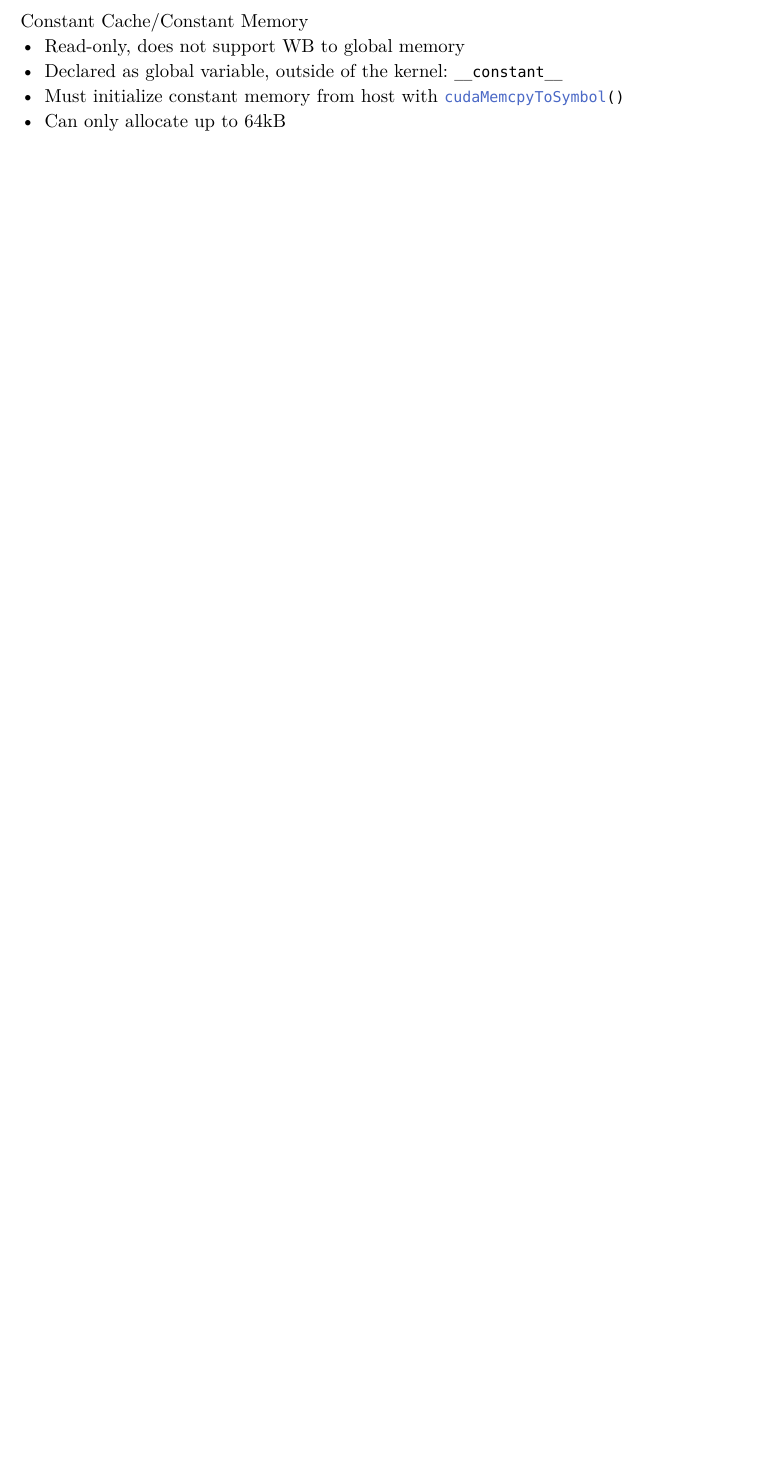
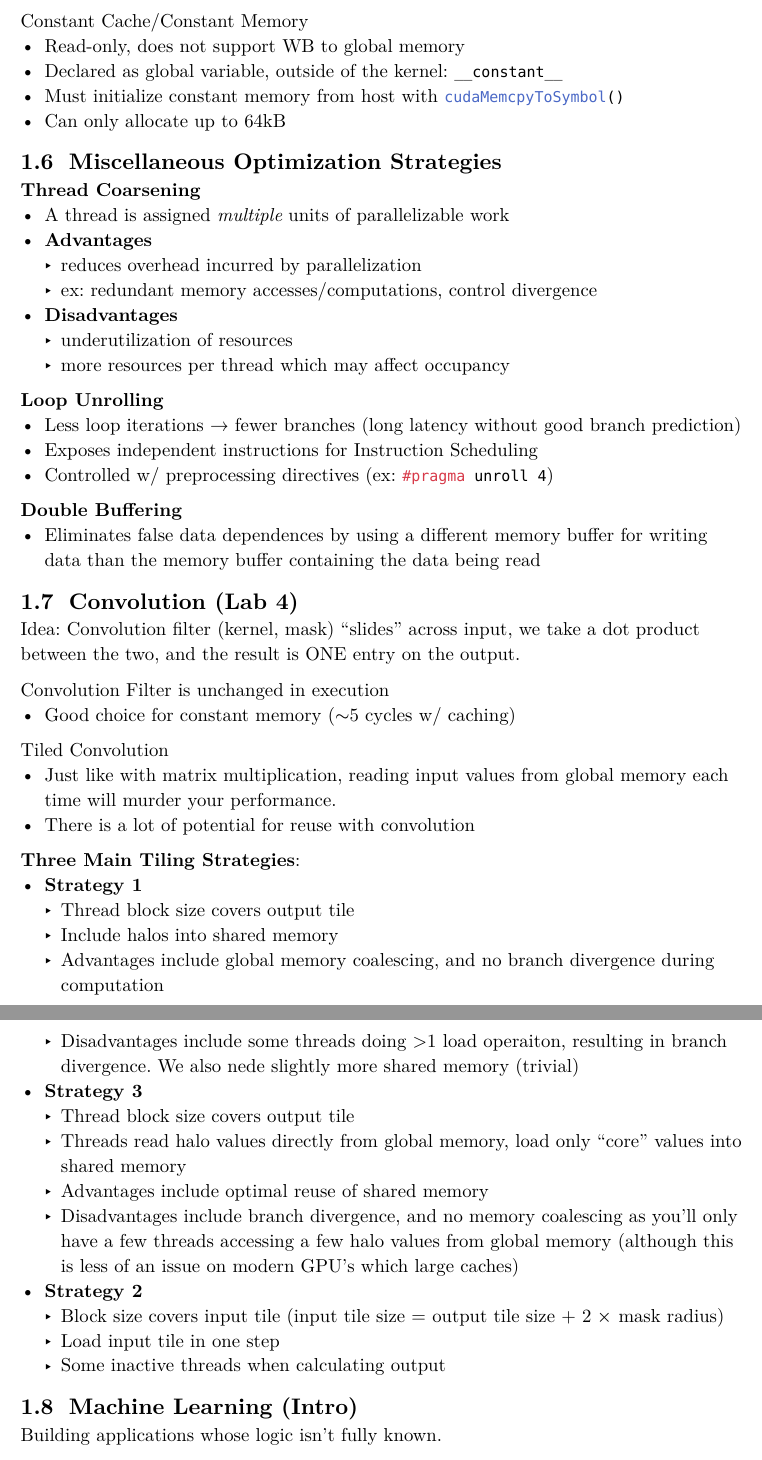
Before and after one commit to anikethta/anikethta.github.io, a Typst document (class_notes/ECE408/ECE408.typ): part of page 9 of 9 before the commit and two parts of pages 9 and 10 of 10 after it, the two joined at a grey line, cut so that both start at the same text, the shorter picture padded with empty space. The pictures show the PDF file class_notes/ECE408/ECE408.pdf that the author committed with the source.

Commit message:
added more to 408 notes

````diff
--- a/class_notes/ECE408/ECE408.typ
+++ b/class_notes/ECE408/ECE408.typ
@@ -348,5 +348,79 @@ Constant Cache/Constant Memory
     [Can only allocate up to 64kB]
 )
 
+== Miscellaneous Optimization Strategies
+#text(weight: "bold")[Thread Coarsening]
+#list(
+    [A thread is assigned #emph[multiple] units of parallelizable work],
+    [#text(weight: "bold")[Advantages]
+        #list(
+            [reduces overhead incurred by parallelization],
+            [ex: redundant memory accesses/computations, control divergence]
+        )
+    ],
+    [#text(weight: "bold")[Disadvantages]
+        #list(
+            [underutilization of resources],
+            [more resources per thread which may affect occupancy]
+        )
+    ]
+)
+
+#text(weight: "bold")[Loop Unrolling]
+#list(
+    [Less loop iterations #sym.arrow fewer branches (long latency without good branch prediction)],
+    [Exposes independent instructions for Instruction Scheduling],
+    [Controlled w/ preprocessing directives (ex: ```c #pragma unroll 4```)]
+)
+
+#text(weight: "bold")[Double Buffering]
+#list(
+    [Eliminates false data dependences by using a different memory buffer for writing data than the memory buffer containing the data being read]
+)
+
+== Convolution (Lab 4)
+
+Idea: Convolution filter (kernel, mask) "slides" across input, we take a dot product between the two, and the result is ONE entry on the output.
+
+Convolution Filter is unchanged in execution
+#list(
+    [Good choice for constant memory ($~$5 cycles w/ caching)]
+)
+
+Tiled Convolution
+#list(
+    [Just like with matrix multiplication, reading input values from global memory each time will murder your performance.],
+    [There is a lot of potential for reuse with convolution]
+)
+
+#text(weight: "bold")[Three Main Tiling Strategies]:
+#list(
+    [#text(weight: "bold")[Strategy 1]
+    #list(
+        [Thread block size covers output tile],
+        [Include halos into shared memory],
+        [Advantages include global memory coalescing, and no branch divergence during computation],
+        [Disadvantages include some threads doing >1 load operaiton, resulting in branch divergence. We also nede slightly more shared memory (trivial)]
+    )],
+    [#text(weight: "bold")[Strategy 3]
+    #list(
+        [Thread block size covers output tile],
+        [Threads read halo values directly from global memory, load only "core" values into shared memory],
+        [Advantages include optimal reuse of shared memory],
+        [Disadvantages include branch divergence, and no memory coalescing as you'll only have a few threads accessing a few halo values from global memory (although this is less of an issue on modern GPU's which large caches)]
+    )],
+    [#text(weight: "bold")[Strategy 2]
+    #list(
+        [Block size covers input tile (input tile size = output tile size + 2 $times$ mask radius)],
+        [Load input tile in one step],
+        [Some inactive threads when calculating output]
+    )]
+)
+
+== Machine Learning (Intro)
+Building applications whose logic isn't fully known.
+
+Classification, Regression require structured data. Transcription, Translation require unstructured data.
+
 = Midterm 2
 Will update this later...
````
Also changed, not shown: class_notes/ECE408/ECE408.pdf.
